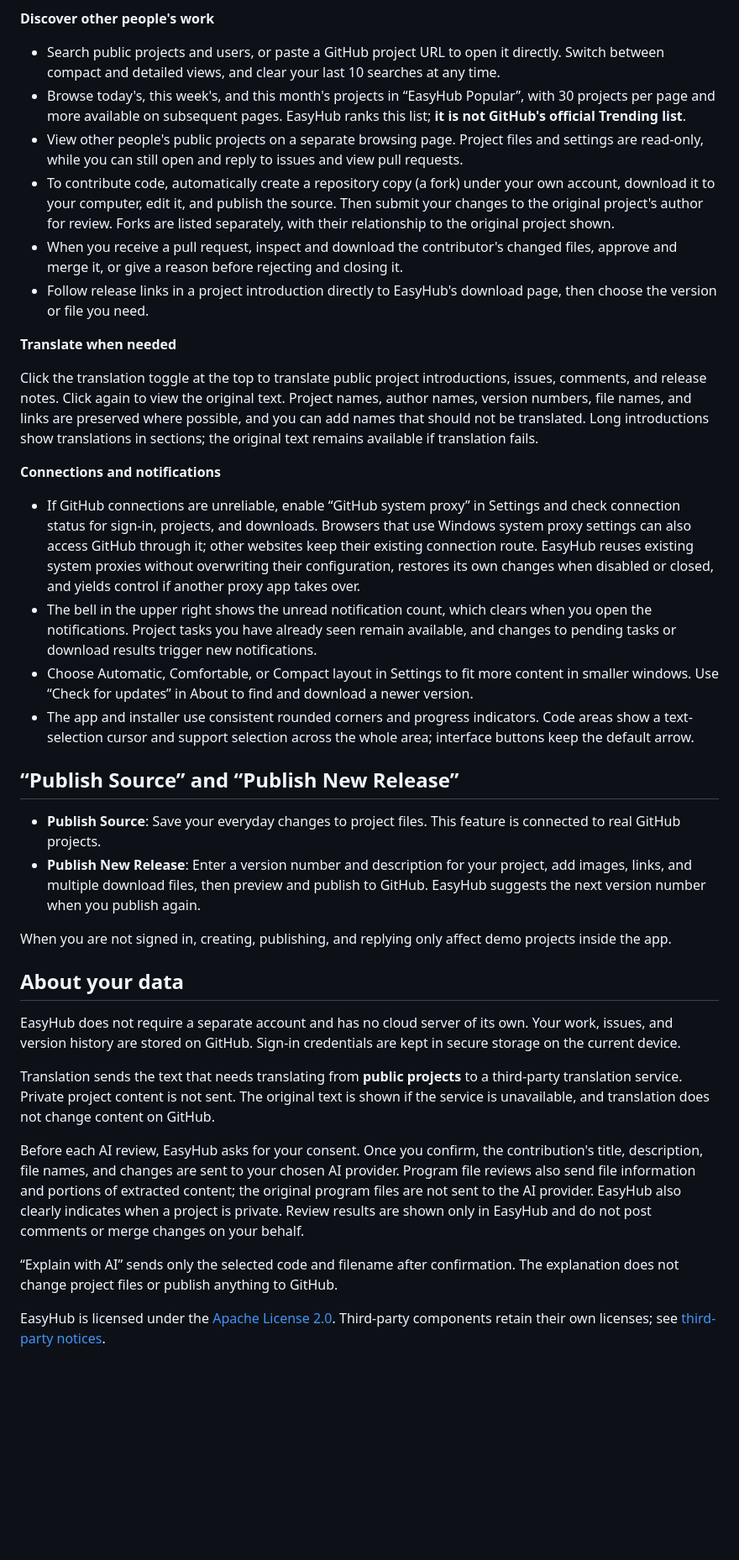
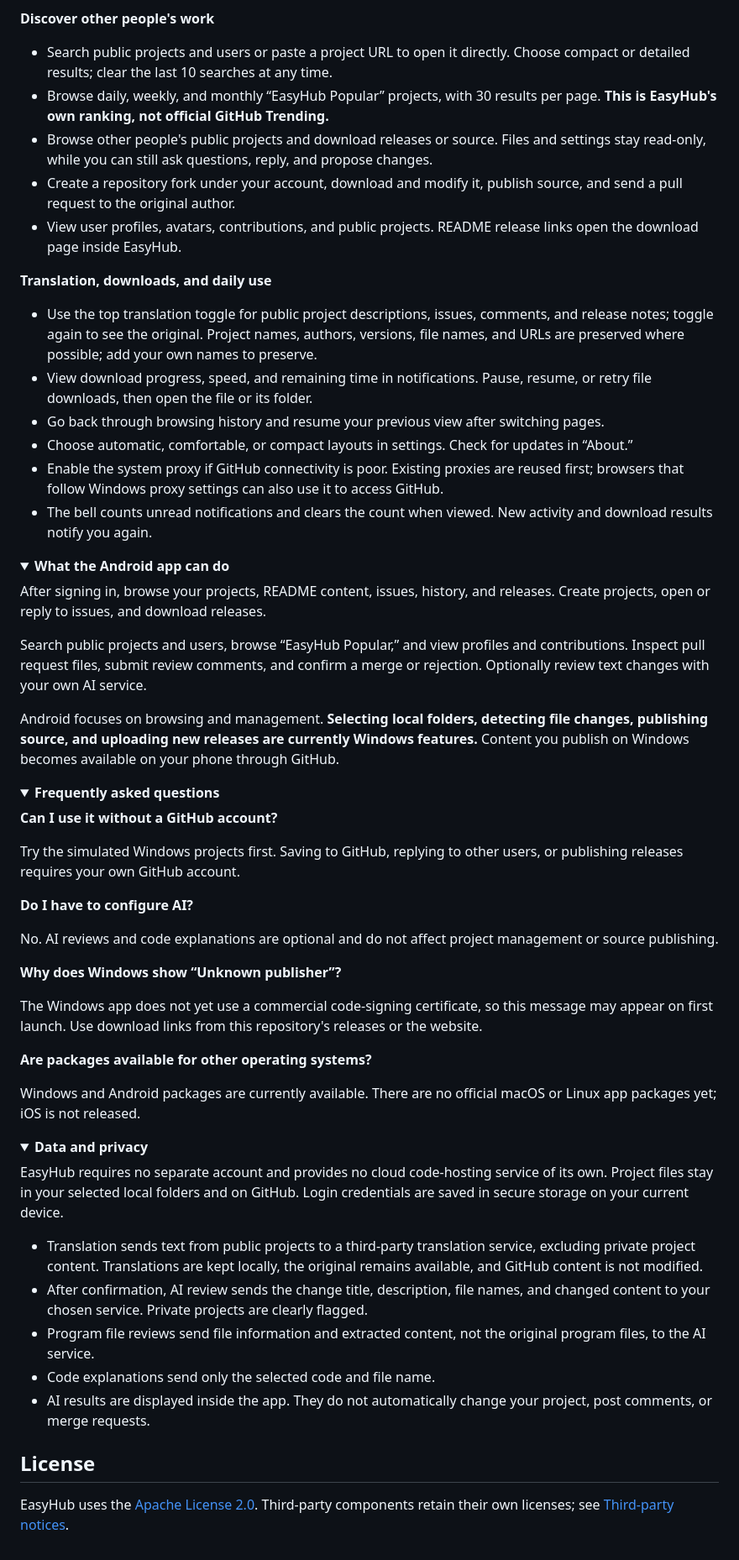
Before and after one commit to FuFu-Flash/EasyHub, a Markdown page: README.en.md, the part around one of its changes. Shown at 84% size. Drawn GitHub-style; folded sections open; blank space fills up the shorter version.

```diff
--- a/README.en.md
+++ b/README.en.md
@@ -87,39 +98,68 @@ The Android edition currently focuses on browsing and managing projects. **Selec
 
 **Discover other people's work**
 
-- Search public projects and users, or paste a GitHub project URL to open it directly. Switch between compact and detailed views, and clear your last 10 searches at any time.
-- Browse today's, this week's, and this month's projects in “EasyHub Popular”, with 30 projects per page and more available on subsequent pages. EasyHub ranks this list; **it is not GitHub's official Trending list**.
-- View other people's public projects on a separate browsing page. Project files and settings are read-only, while you can still open and reply to issues and view pull requests.
-- To contribute code, automatically create a repository copy (a fork) under your own account, download it to your computer, edit it, and publish the source. Then submit your changes to the original project's author for review. Forks are listed separately, with their relationship to the original project shown.
-- When you receive a pull request, inspect and download the contributor's changed files, approve and merge it, or give a reason before rejecting and closing it.
-- Follow release links in a project introduction directly to EasyHub's download page, then choose the version or file you need.
+- Search public projects and users or paste a project URL to open it directly. Choose compact or detailed results; clear the last 10 searches at any time.
+- Browse daily, weekly, and monthly “EasyHub Popular” projects, with 30 results per page. **This is EasyHub's own ranking, not official GitHub Trending.**
+- Browse other people's public projects and download releases or source. Files and settings stay read-only, while you can still ask questions, reply, and propose changes.
+- Create a repository fork under your account, download and modify it, publish source, and send a pull request to the original author.
+- View user profiles, avatars, contributions, and public projects. README release links open the download page inside EasyHub.
 
-**Translate when needed**
+**Translation, downloads, and daily use**
 
-Click the translation toggle at the top to translate public project introductions, issues, comments, and release notes. Click again to view the original text. Project names, author names, version numbers, file names, and links are preserved where possible, and you can add names that should not be translated. Long introductions show translations in sections; the original text remains available if translation fails.
+- Use the top translation toggle for public project descriptions, issues, comments, and release notes; toggle again to see the original. Project names, authors, versions, file names, and URLs are preserved where possible; add your own names to preserve.
+- View download progress, speed, and remaining time in notifications. Pause, resume, or retry file downloads, then open the file or its folder.
+- Go back through browsing history and resume your previous view after switching pages.
+- Choose automatic, comfortable, or compact layouts in settings. Check for updates in “About.”
+- Enable the system proxy if GitHub connectivity is poor. Existing proxies are reused first; browsers that follow Windows proxy settings can also use it to access GitHub.
+- The bell counts unread notifications and clears the count when viewed. New activity and download results notify you again.
 
-**Connections and notifications**
+</details>
 
-- If GitHub connections are unreliable, enable “GitHub system proxy” in Settings and check connection status for sign-in, projects, and downloads. Browsers that use Windows system proxy settings can also access GitHub through it; other websites keep their existing connection route. EasyHub reuses existing system proxies without overwriting their configuration, restores its own changes when disabled or closed, and yields control if another proxy app takes over.
-- The bell in the upper right shows the unread notification count, which clears when you open the notifications. Project tasks you have already seen remain available, and changes to pending tasks or download results trigger new notifications.
-- Choose Automatic, Comfortable, or Compact layout in Settings to fit more content in smaller windows. Use “Check for updates” in About to find and download a newer version.
-- The app and installer use consistent rounded corners and progress indicators. Code areas show a text-selection cursor and support selection across the whole area; interface buttons keep the default arrow.
+<details>
+<summary><strong>What the Android app can do</strong></summary>
 
-## “Publish Source” and “Publish New Release”
+After signing in, browse your projects, README content, issues, history, and releases. Create projects, open or reply to issues, and download releases.
 
-- **Publish Source**: Save your everyday changes to project files. This feature is connected to real GitHub projects.
-- **Publish New Release**: Enter a version number and description for your project, add images, links, and multiple download files, then preview and publish to GitHub. EasyHub suggests the next version number when you publish again.
+Search public projects and users, browse “EasyHub Popular,” and view profiles and contributions. Inspect pull request files, submit review comments, and confirm a merge or rejection. Optionally review text changes with your own AI service.
 
-When you are not signed in, creating, publishing, and replying only affect demo projects inside the app.
+Android focuses on browsing and management. **Selecting local folders, detecting file changes, publishing source, and uploading new releases are currently Windows features.** Content you publish on Windows becomes available on your phone through GitHub.
 
-## About your data
+</details>
 
-EasyHub does not require a separate account and has no cloud server of its own. Your work, issues, and version history are stored on GitHub. Sign-in credentials are kept in secure storage on the current device.
+<details>
+<summary><strong>Frequently asked questions</strong></summary>
 
-Translation sends the text that needs translating from **public projects** to a third-party translation service. Private project content is not sent. The original text is shown if the service is unavailable, and translation does not change content on GitHub.
+**Can I use it without a GitHub account?**
 
-Before each AI review, EasyHub asks for your consent. Once you confirm, the contribution's title, description, file names, and changes are sent to your chosen AI provider. Program file reviews also send file information and portions of extracted content; the original program files are not sent to the AI provider. EasyHub also clearly indicates when a project is private. Review results are shown only in EasyHub and do not post comments or merge changes on your behalf.
+Try the simulated Windows projects first. Saving to GitHub, replying to other users, or publishing releases requires your own GitHub account.
 
-“Explain with AI” sends only the selected code and filename after confirmation. The explanation does not change project files or publish anything to GitHub.
+**Do I have to configure AI?**
 
-EasyHub is licensed under the [Apache License 2.0](LICENSE). Third-party components retain their own licenses; see [third-party notices](THIRD_PARTY_NOTICES.md).
+No. AI reviews and code explanations are optional and do not affect project management or source publishing.
+
+**Why does Windows show “Unknown publisher”?**
+
+The Windows app does not yet use a commercial code-signing certificate, so this message may appear on first launch. Use download links from this repository's releases or the website.
+
+**Are packages available for other operating systems?**
+
+Windows and Android packages are currently available. There are no official macOS or Linux app packages yet; iOS is not released.
+
+</details>
+
+<details>
+<summary><strong>Data and privacy</strong></summary>
+
+EasyHub requires no separate account and provides no cloud code-hosting service of its own. Project files stay in your selected local folders and on GitHub. Login credentials are saved in secure storage on your current device.
+
+- Translation sends text from public projects to a third-party translation service, excluding private project content. Translations are kept locally, the original remains available, and GitHub content is not modified.
+- After confirmation, AI review sends the change title, description, file names, and changed content to your chosen service. Private projects are clearly flagged.
+- Program file reviews send file information and extracted content, not the original program files, to the AI service.
+- Code explanations send only the selected code and file name.
+- AI results are displayed inside the app. They do not automatically change your project, post comments, or merge requests.
+
+</details>
+
+## License
+
+EasyHub uses the [Apache License 2.0](LICENSE). Third-party components retain their own licenses; see [Third-party notices](THIRD_PARTY_NOTICES.md).
```
Also changed, not shown: other parts of README.en.md (+59 -48 lines), README.md (+111 -71 lines), docs/images/easyhub-client.png (added), docs/images/terminal-errors.png (added).
